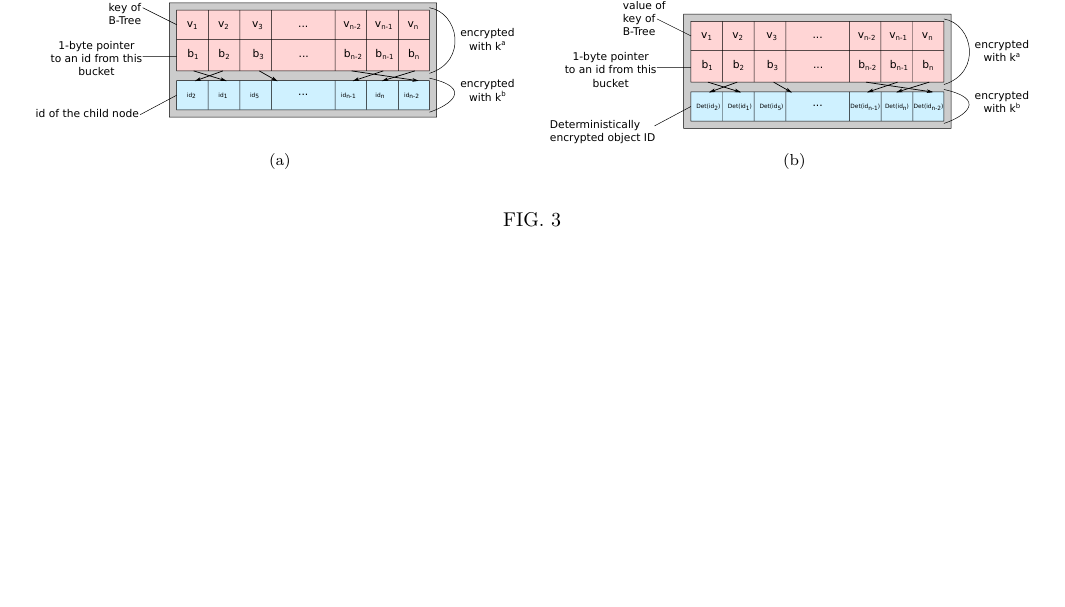
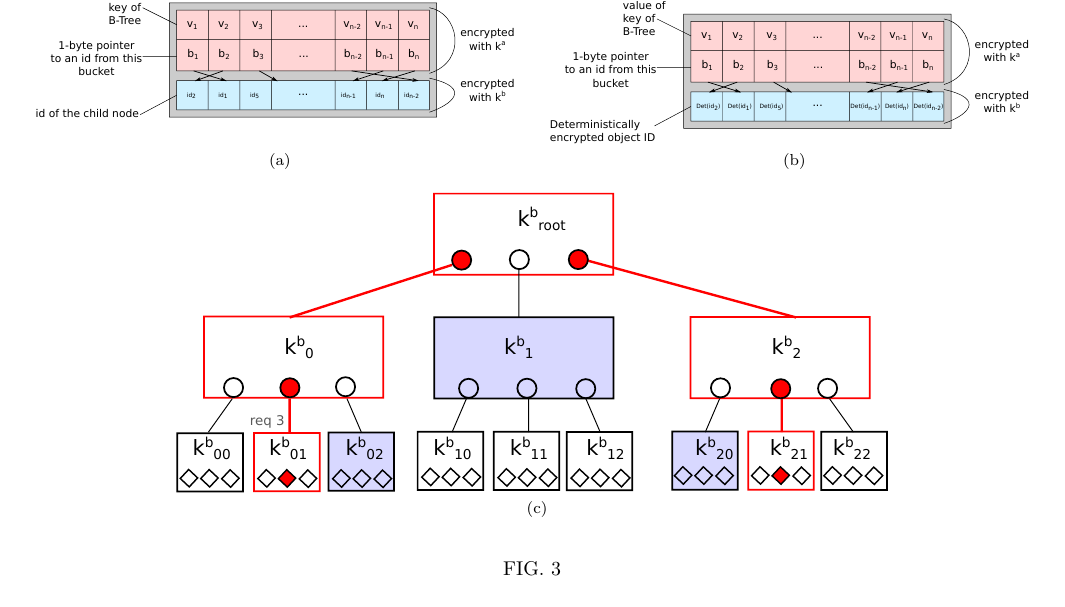
Before and after one commit to nucypher/zerodb-whitepaper, a LaTeX paper (zerodb.tex): part of page 3 of 5 before the commit and part of page 4 of 5 after it, cut so that both start at the same text, the shorter picture padded with empty space. Compiled offline with pdfLaTeX.

Commit message:
Tree of keys: another picture

```diff
--- a/zerodb.tex
+++ b/zerodb.tex
@@ -161,7 +161,8 @@ That makes limit orders much more performant and doesn't leak information about
 	\begin{center}
         \subfloat[]{\label{fig:keytree-branch-node}\includegraphics[width=0.47\columnwidth]{keytree-branch-bucket.pdf}}
         \qquad
-        \subfloat[]{\label{fig:keytree-leaf-node}\includegraphics[width=0.47\columnwidth]{keytree-leaf-bucket.pdf}}
+        \subfloat[]{\label{fig:keytree-leaf-node}\includegraphics[width=0.47\columnwidth]{keytree-leaf-bucket.pdf}}\\
+        \subfloat[]{\label{fig:keytree}\includegraphics[width=0.7\columnwidth]{keytree.pdf}}
 	\end{center}
     \caption{}
 	\label{fig:server-side-sets}
```
Also changed, not shown: pdf/keytree.pdf (added), svg/keytree.svg (added).
